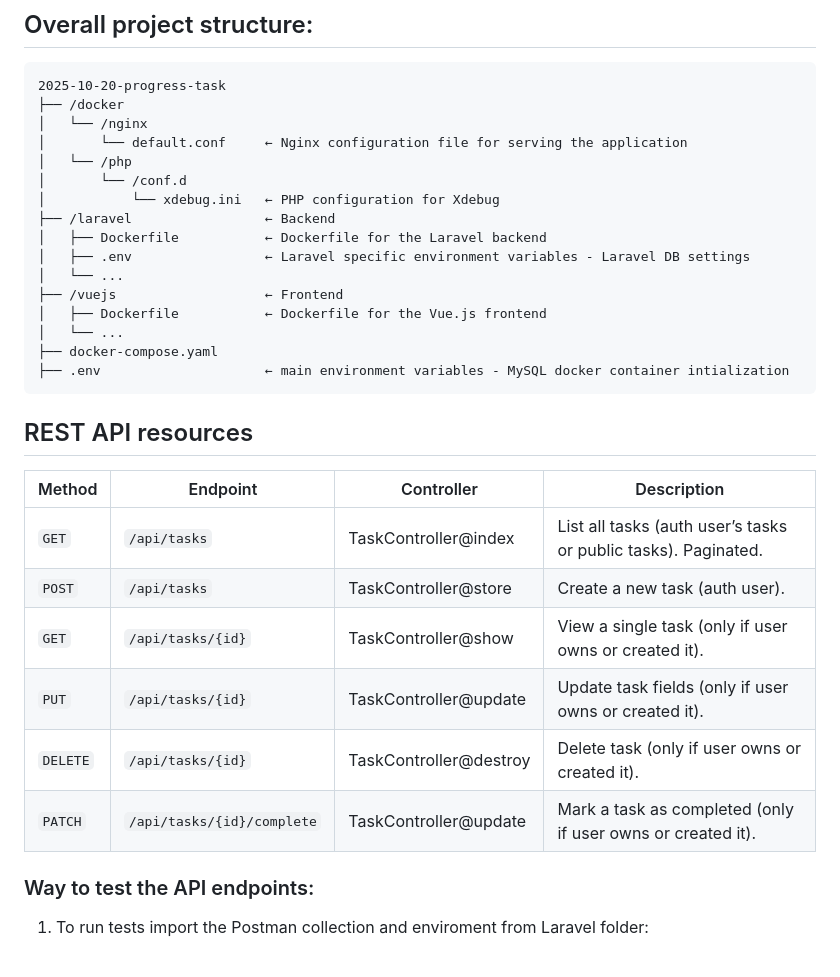
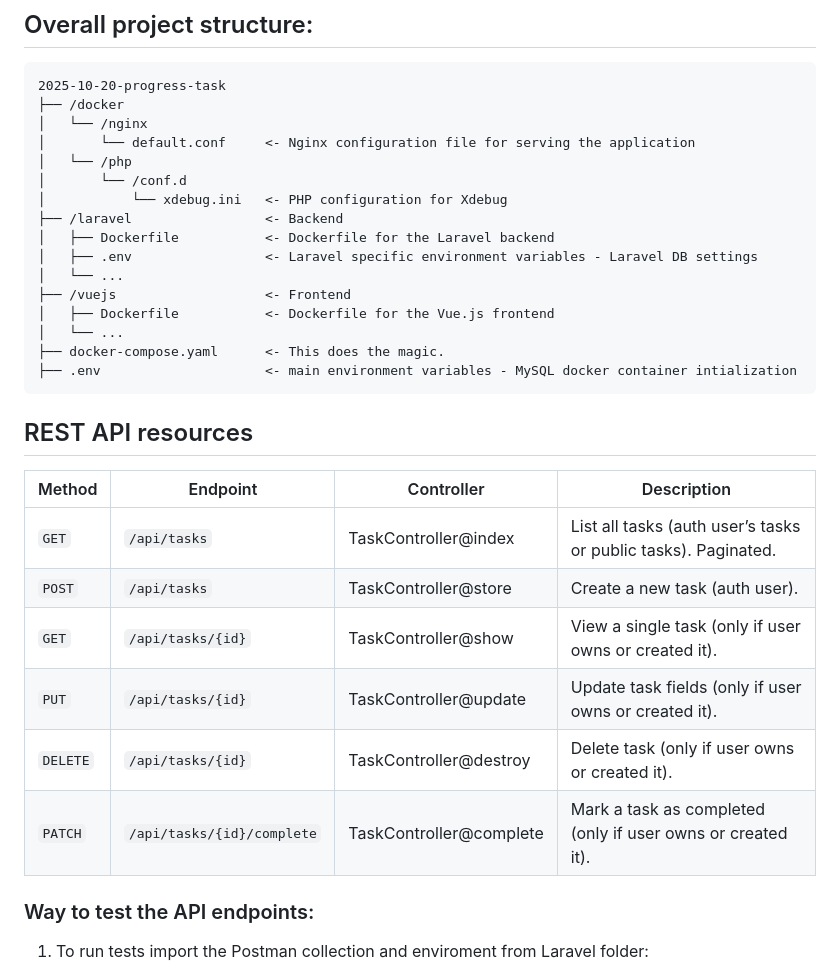
Before and after one commit to killedit/progress-task, a Markdown page: README.md, the part around the change printed below. GitHub-like rendering.

````diff
--- a/README.md
+++ b/README.md
@@ -26,31 +26,31 @@ Creating new users is possible and recommended, but not not necessary to test fu
 2025-10-20-progress-task
 ├── /docker
 │   └── /nginx
-│       └── default.conf     ← Nginx configuration file for serving the application
+│       └── default.conf     <- Nginx configuration file for serving the application
 │   └── /php
 │       └── /conf.d
-│           └── xdebug.ini   ← PHP configuration for Xdebug
-├── /laravel                 ← Backend
-│   ├── Dockerfile           ← Dockerfile for the Laravel backend
-│   ├── .env                 ← Laravel specific environment variables - Laravel DB settings
+│           └── xdebug.ini   <- PHP configuration for Xdebug
+├── /laravel                 <- Backend
+│   ├── Dockerfile           <- Dockerfile for the Laravel backend
+│   ├── .env                 <- Laravel specific environment variables - Laravel DB settings
 │   └── ...
-├── /vuejs                   ← Frontend
-│   ├── Dockerfile           ← Dockerfile for the Vue.js frontend
+├── /vuejs                   <- Frontend
+│   ├── Dockerfile           <- Dockerfile for the Vue.js frontend
 │   └── ...
-├── docker-compose.yaml
-├── .env                     ← main environment variables - MySQL docker container intialization
+├── docker-compose.yaml      <- This does the magic.
+├── .env                     <- main environment variables - MySQL docker container intialization
 ```
 
 ## REST API resources
 
-| Method   | Endpoint                   | Controller             | Description                                                    |
-| -------- | -------------------------- | ---------------------- | -------------------------------------------------------------- |
-| `GET`    | `/api/tasks`               | TaskController@index   | List all tasks (auth user’s tasks or public tasks). Paginated. |
-| `POST`   | `/api/tasks`               | TaskController@store   | Create a new task (auth user).                                 |
-| `GET`    | `/api/tasks/{id}`          | TaskController@show    | View a single task (only if user owns or created it).          |
-| `PUT`    | `/api/tasks/{id}`          | TaskController@update  | Update task fields (only if user owns or created it).          |
-| `DELETE` | `/api/tasks/{id}`          | TaskController@destroy | Delete task (only if user owns or created it).                 |
-| `PATCH`  | `/api/tasks/{id}/complete` | TaskController@update  | Mark a task as completed (only if user owns or created it).    |
+| Method   | Endpoint                   | Controller              | Description                                                    |
+| -------- | -------------------------- | ----------------------- | -------------------------------------------------------------- |
+| `GET`    | `/api/tasks`               | TaskController@index    | List all tasks (auth user’s tasks or public tasks). Paginated. |
+| `POST`   | `/api/tasks`               | TaskController@store    | Create a new task (auth user).                                 |
+| `GET`    | `/api/tasks/{id}`          | TaskController@show     | View a single task (only if user owns or created it).          |
+| `PUT`    | `/api/tasks/{id}`          | TaskController@update   | Update task fields (only if user owns or created it).          |
+| `DELETE` | `/api/tasks/{id}`          | TaskController@destroy  | Delete task (only if user owns or created it).                 |
+| `PATCH`  | `/api/tasks/{id}/complete` | TaskController@complete | Mark a task as completed (only if user owns or created it).    |
 
 ### Way to test the API endpoints:
 
````
Also changed, not shown: other parts of README.md (+21 -9 lines), laravel/resources/images/2025-10-25-progress-task-integration-tests.png (added), 13 other files.
